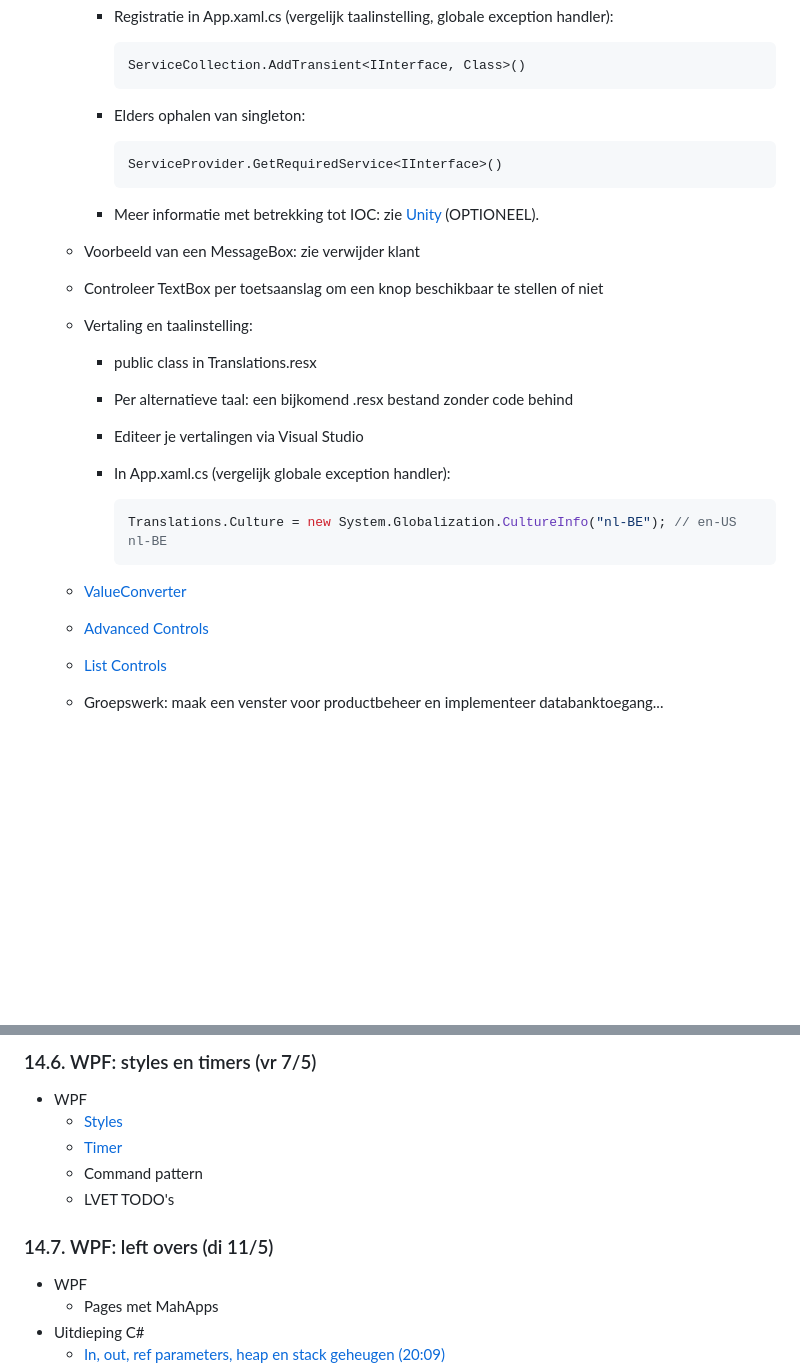
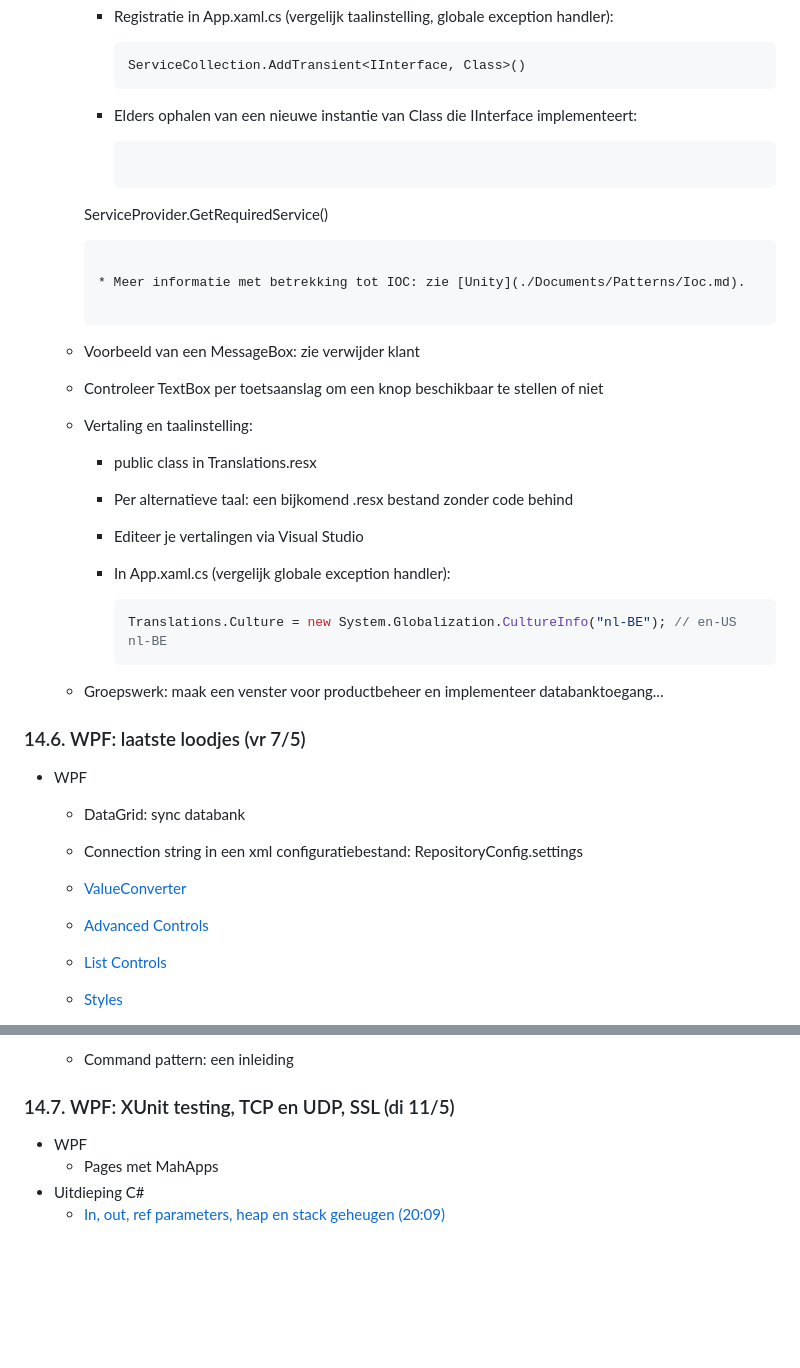
Before and after one commit to ho-colin/ProgrammerenGevorderd2021, a Markdown page: README.md, 2 parts joined by grey strips. Drawn GitHub-style; blank space fills up the shorter version.

````diff
--- a/README.md
+++ b/README.md
@@ -285,15 +285,13 @@ Meer informatie: [Werken met Git](./Documents/WerkenMetGit.md)
       ServiceCollection.AddTransient<IInterface, Class>()
       ```
 
-
-
-    * Elders ophalen van singleton:
+    * Elders ophalen van een nieuwe instantie van Class die IInterface implementeert:
 
       ```c#
-      ServiceProvider.GetRequiredService<IInterface>()
+    ServiceProvider.GetRequiredService<IInterface>()
       ```
 
-    * Meer informatie met betrekking tot IOC: zie [Unity](./Documents/Patterns/Ioc.md) (OPTIONEEL).
+    * Meer informatie met betrekking tot IOC: zie [Unity](./Documents/Patterns/Ioc.md).
 
   - Voorbeeld van een MessageBox: zie verwijder klant
 
@@ -313,11 +311,21 @@ Meer informatie: [Werken met Git](./Documents/WerkenMetGit.md)
       Translations.Culture = new System.Globalization.CultureInfo("nl-BE"); // en-US nl-BE
       ```
 
+  - Groepswerk: maak een venster voor productbeheer en implementeer databanktoegang...
+
+### 14.6. WPF: laatste loodjes (vr 7/5)
+
+- WPF
+
+  - DataGrid: sync databank
+
+  - Connection string in een xml configuratiebestand: RepositoryConfig.settings
+
   - [ValueConverter](./Documents/WPF/WPF_9_ValueConverter.md)
 
   - [Advanced Controls](./Documents/WPF/WPF_10_ControlsAdvanced.md)
 
   - [List Controls](./Documents/WPF/WPF_11_ControlsList.md)
 
-  - Groepswerk: maak een venster voor productbeheer en implementeer databanktoegang...
+  - [Styles](./Documents/WPF/WPF_12_Styles.md)
 
@@ -325,13 +333,9 @@ Meer informatie: [Werken met Git](./Documents/WerkenMetGit.md)
 
-### 14.6. WPF: styles en timers (vr 7/5)
+  - Command pattern: een inleiding
 
-- WPF
-  - [Styles](./Documents/WPF/WPF_12_Styles.md)
-  - [Timer](./Documents/WPF/WPF_14_Timer.md)
-  - Command pattern
-  - LVET TODO's
+    <!--
 
-### 14.7. WPF: left overs (di 11/5)
+### 14.7. WPF: XUnit testing, TCP en UDP, SSL (di 11/5)
 
 - WPF
   - Pages met MahApps
````
Also changed, not shown: other parts of README.md (+1 -1 lines), Documents/SeriLog.md (added, +33 -0 lines), Documents/image-20210505170104557.png (added).
